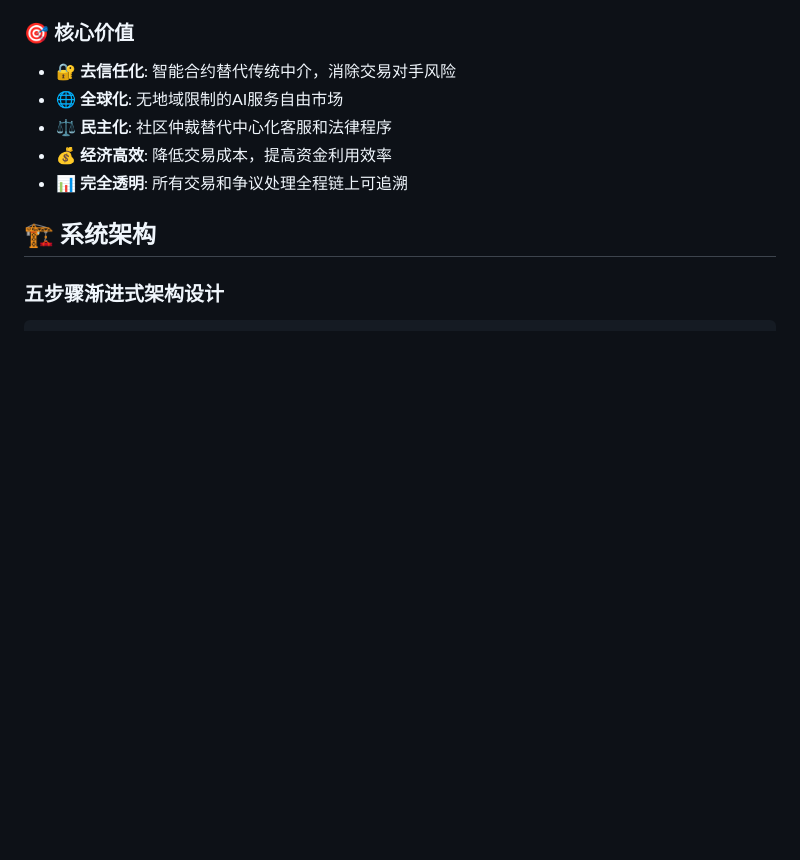
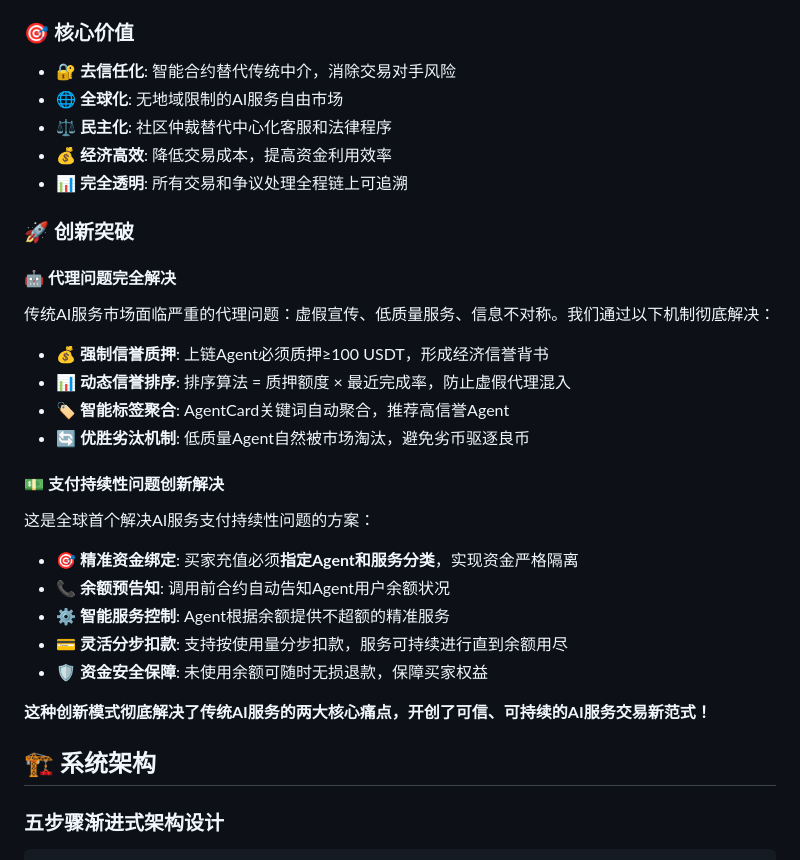
Before and after one commit to Ludan-daye/ai-agent-platform, a Markdown page: README.md, the part around one of its changes. GitHub-like rendering; blank space fills up the shorter version.

```diff
--- a/README.md
+++ b/README.md
@@ -11,6 +11,27 @@
 - **⚖️ 民主化**: 社区仲裁替代中心化客服和法律程序
 - **💰 经济高效**: 降低交易成本，提高资金利用效率
 - **📊 完全透明**: 所有交易和争议处理全程链上可追溯
+
+### 🚀 创新突破
+
+#### 🤖 **代理问题完全解决**
+传统AI服务市场面临严重的代理问题：虚假宣传、低质量服务、信息不对称。我们通过以下机制彻底解决：
+
+- **💰 强制信誉质押**: 上链Agent必须质押≥100 USDT，形成经济信誉背书
+- **📊 动态信誉排序**: 排序算法 = 质押额度 × 最近完成率，防止虚假代理混入
+- **🏷️ 智能标签聚合**: AgentCard关键词自动聚合，推荐高信誉Agent
+- **🔄 优胜劣汰机制**: 低质量Agent自然被市场淘汰，避免劣币驱逐良币
+
+#### 💵 **支付持续性问题创新解决**
+这是全球首个解决AI服务支付持续性问题的方案：
+
+- **🎯 精准资金绑定**: 买家充值必须**指定Agent和服务分类**，实现资金严格隔离
+- **📞 余额预告知**: 调用前合约自动告知Agent用户余额状况
+- **⚙️ 智能服务控制**: Agent根据余额提供不超额的精准服务
+- **💳 灵活分步扣款**: 支持按使用量分步扣款，服务可持续进行直到余额用尽
+- **🛡️ 资金安全保障**: 未使用余额可随时无损退款，保障买家权益
+
+**这种创新模式彻底解决了传统AI服务的两大核心痛点，开创了可信、可持续的AI服务交易新范式！**
 
 ## 🏗️ 系统架构
 
```
Also changed, not shown: other parts of README.md (+90 -38 lines).
